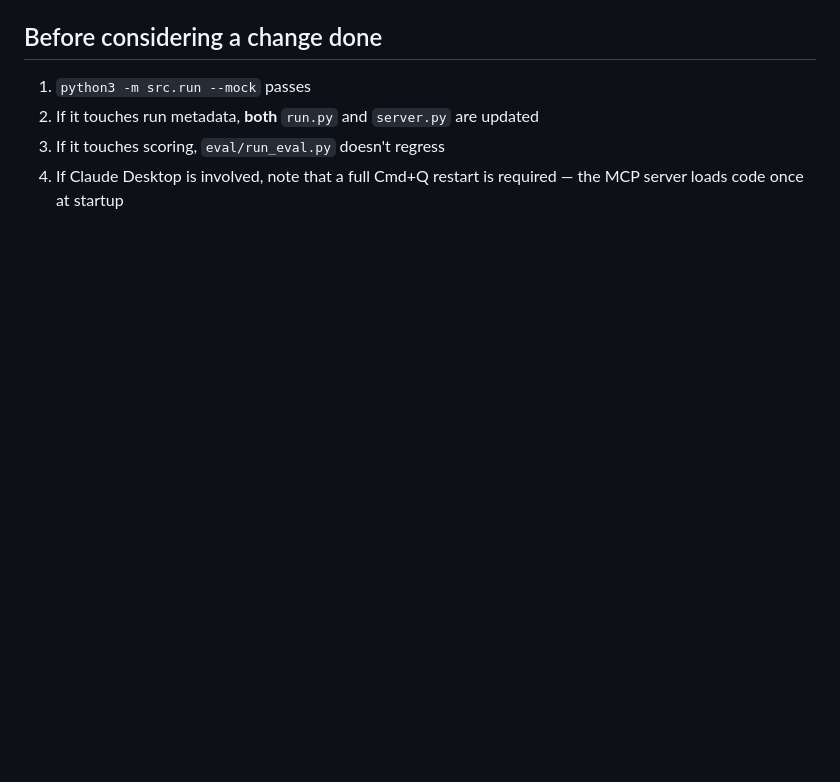
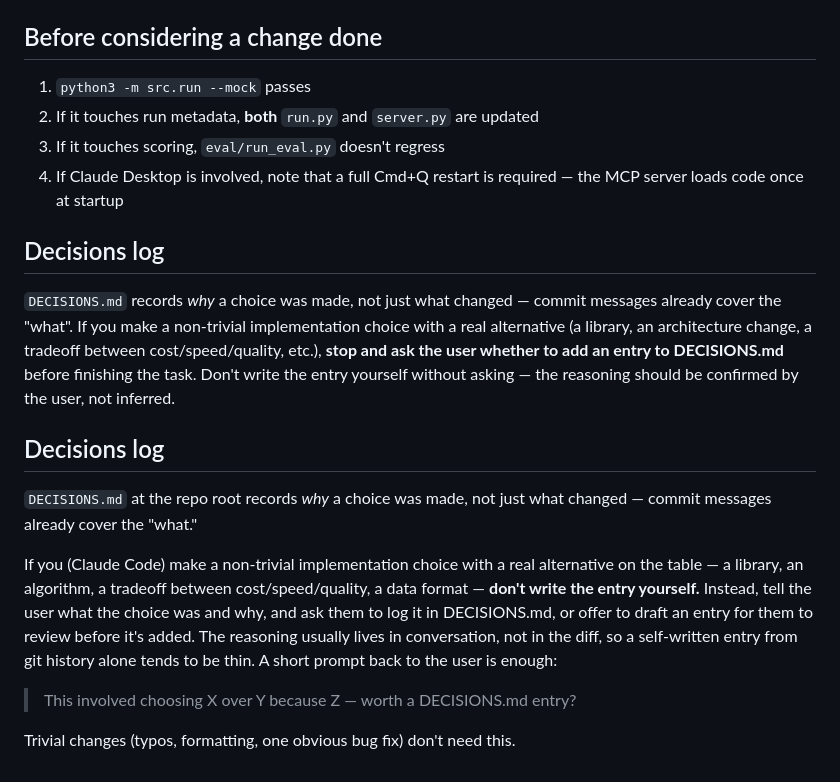
Before and after one commit to moezgtl/city-launch-scout, a Markdown page: CLAUDE.md, the part around the change. Drawn GitHub-style; blank space fills up the shorter version.

Commit message:
Instruct Claude Code to prompt for decisions log entries

```diff
--- a/CLAUDE.md
+++ b/CLAUDE.md
@@ -107,3 +107,31 @@ to keep costs down.
 3. If it touches scoring, `eval/run_eval.py` doesn't regress
 4. If Claude Desktop is involved, note that a full Cmd+Q restart is required —
    the MCP server loads code once at startup
+
+## Decisions log
+
+`DECISIONS.md` records *why* a choice was made, not just what changed —
+commit messages already cover the "what". If you make a non-trivial
+implementation choice with a real alternative (a library, an architecture
+change, a tradeoff between cost/speed/quality, etc.), **stop and ask the
+user whether to add an entry to DECISIONS.md** before finishing the task.
+Don't write the entry yourself without asking — the reasoning should be
+confirmed by the user, not inferred.
+
+## Decisions log
+
+`DECISIONS.md` at the repo root records *why* a choice was made, not just
+what changed — commit messages already cover the "what."
+
+If you (Claude Code) make a non-trivial implementation choice with a real
+alternative on the table — a library, an algorithm, a tradeoff between
+cost/speed/quality, a data format — **don't write the entry yourself.**
+Instead, tell the user what the choice was and why, and ask them to log it
+in DECISIONS.md, or offer to draft an entry for them to review before it's
+added. The reasoning usually lives in conversation, not in the diff, so a
+self-written entry from git history alone tends to be thin. A short prompt
+back to the user is enough:
+
+> This involved choosing X over Y because Z — worth a DECISIONS.md entry?
+
+Trivial changes (typos, formatting, one obvious bug fix) don't need this.
```
